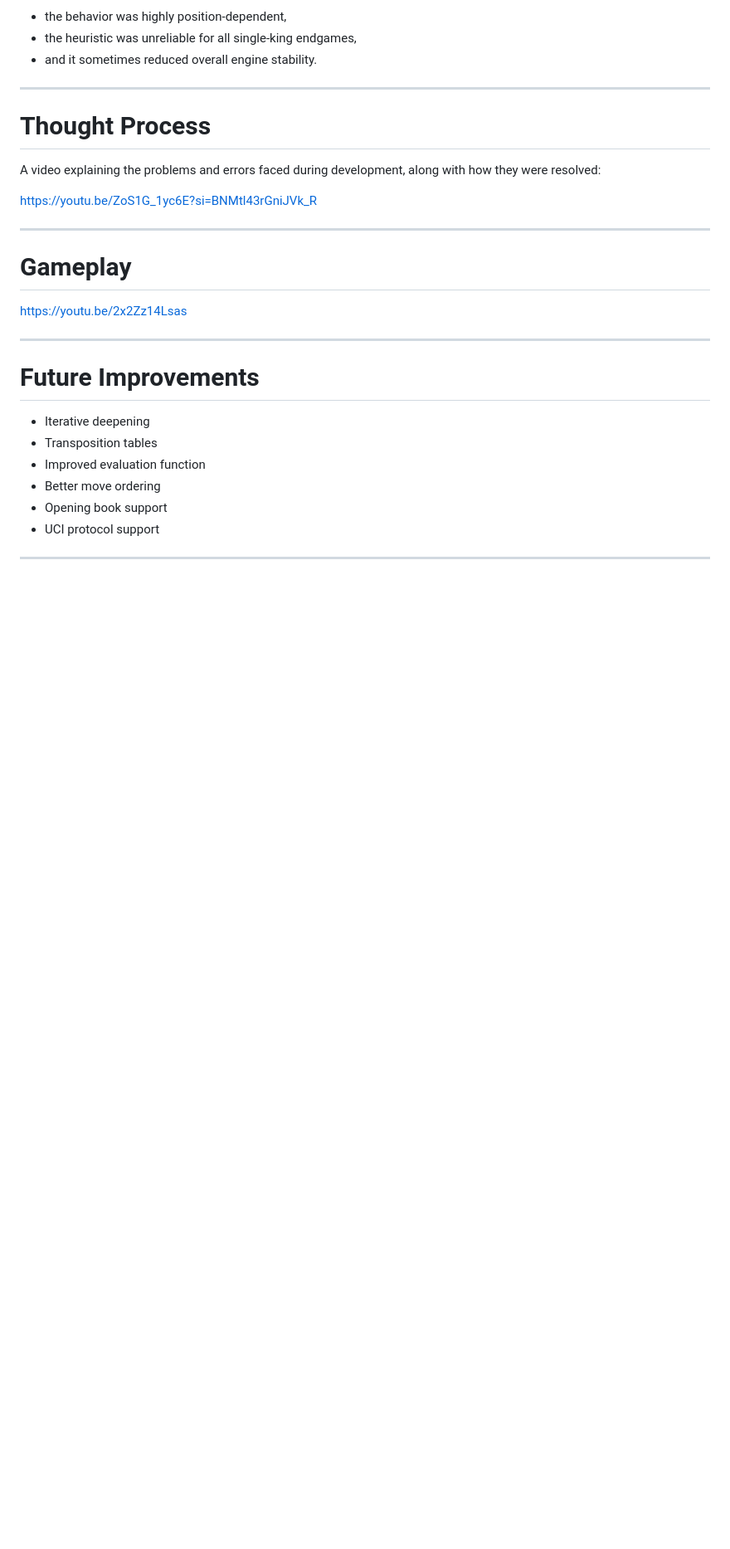
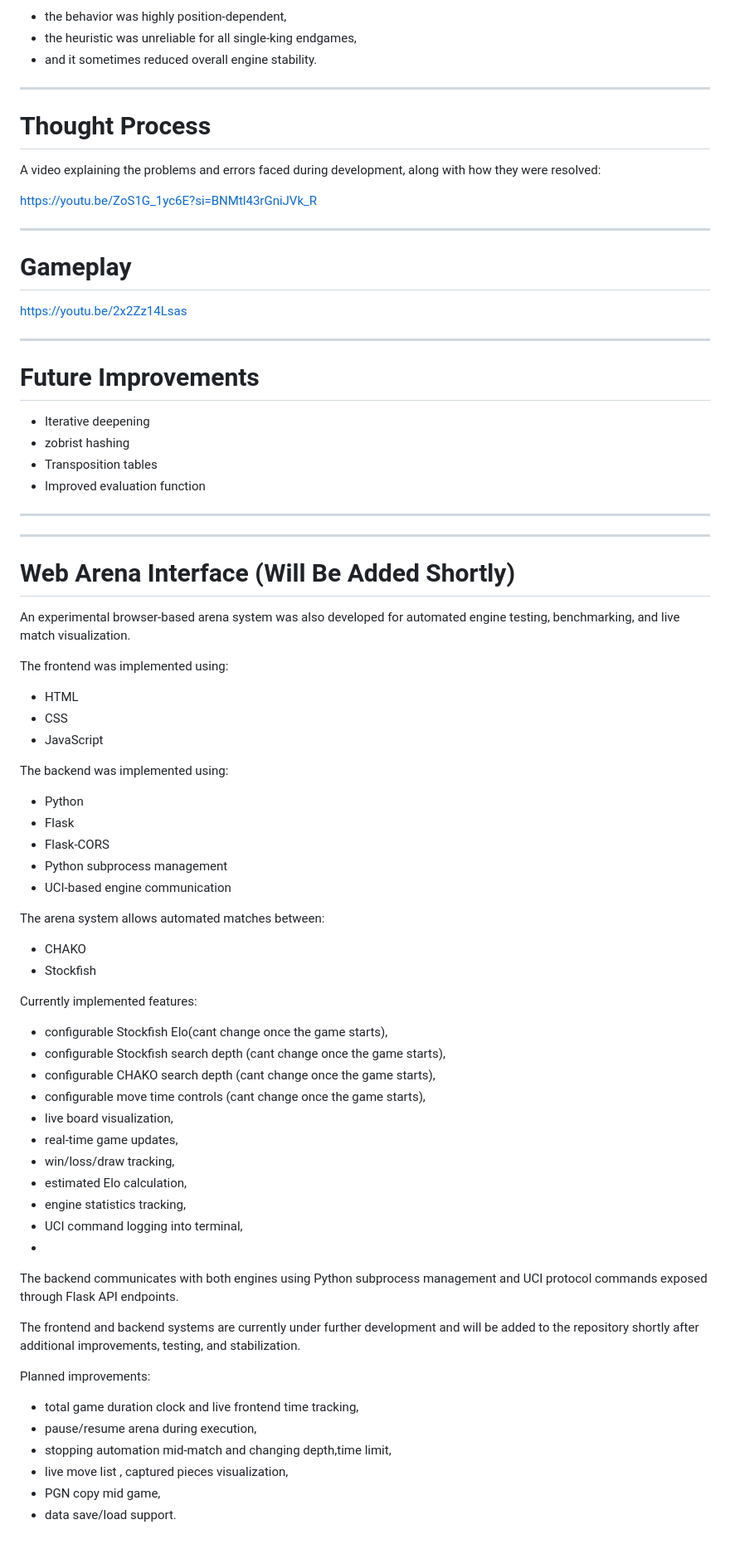
Before and after one commit to Sainikhil-tah/CHAKO, a Markdown page: README.md, the part around one of its changes. Shown at 83% size. Rendered like a GitHub page; blank space fills up the shorter version.

```diff
--- a/README.md
+++ b/README.md
@@ -203,12 +222,53 @@ A video explaining the problems and errors faced during development, along with
 ---
 
 # Future Improvements
-
 * Iterative deepening
+* zobrist hashing
 * Transposition tables
 * Improved evaluation function
-* Better move ordering
-* Opening book support
-* UCI protocol support
+---
+---
 
----
+# Web Arena Interface (Will Be Added Shortly)
+
+An experimental browser-based arena system was also developed for automated engine testing, benchmarking, and live match visualization.
+
+The frontend was implemented using:
+- HTML
+- CSS
+- JavaScript
+
+The backend was implemented using:
+- Python
+- Flask
+- Flask-CORS
+- Python subprocess management
+- UCI-based engine communication
+
+The arena system allows automated matches between:
+- CHAKO
+- Stockfish
+
+Currently implemented features:
+- configurable Stockfish Elo(cant change once the game starts),
+- configurable Stockfish search depth (cant change once the game starts),
+- configurable CHAKO search depth (cant change once the game starts),
+- configurable move time controls (cant change once the game starts),
+- live board visualization,
+- real-time game updates,
+- win/loss/draw tracking,
+- estimated Elo calculation,
+- engine statistics tracking,
+- UCI command logging into terminal,
+-
+The backend communicates with both engines using Python subprocess management and UCI protocol commands exposed through Flask API endpoints.
+
+The frontend and backend systems are currently under further development and will be added to the repository shortly after additional improvements, testing, and stabilization.
+
+Planned improvements:
+- total game duration clock and live frontend time tracking,
+- pause/resume arena during execution,
+- stopping automation mid-match and changing depth,time limit,
+- live move list , captured pieces visualization,
+- PGN copy mid game,
+- data save/load support.
```
Also changed, not shown: other parts of README.md (+39 -20 lines).
